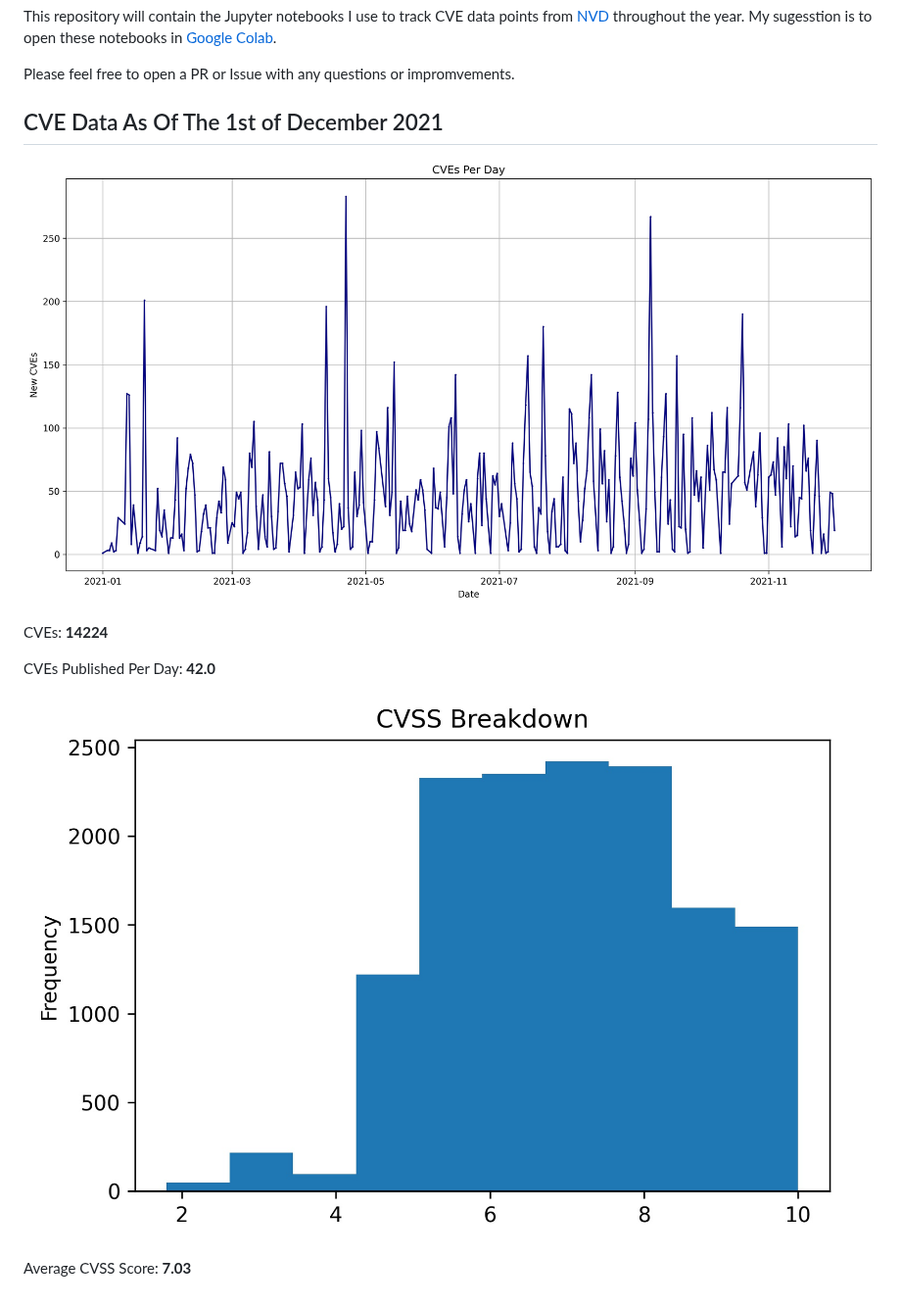
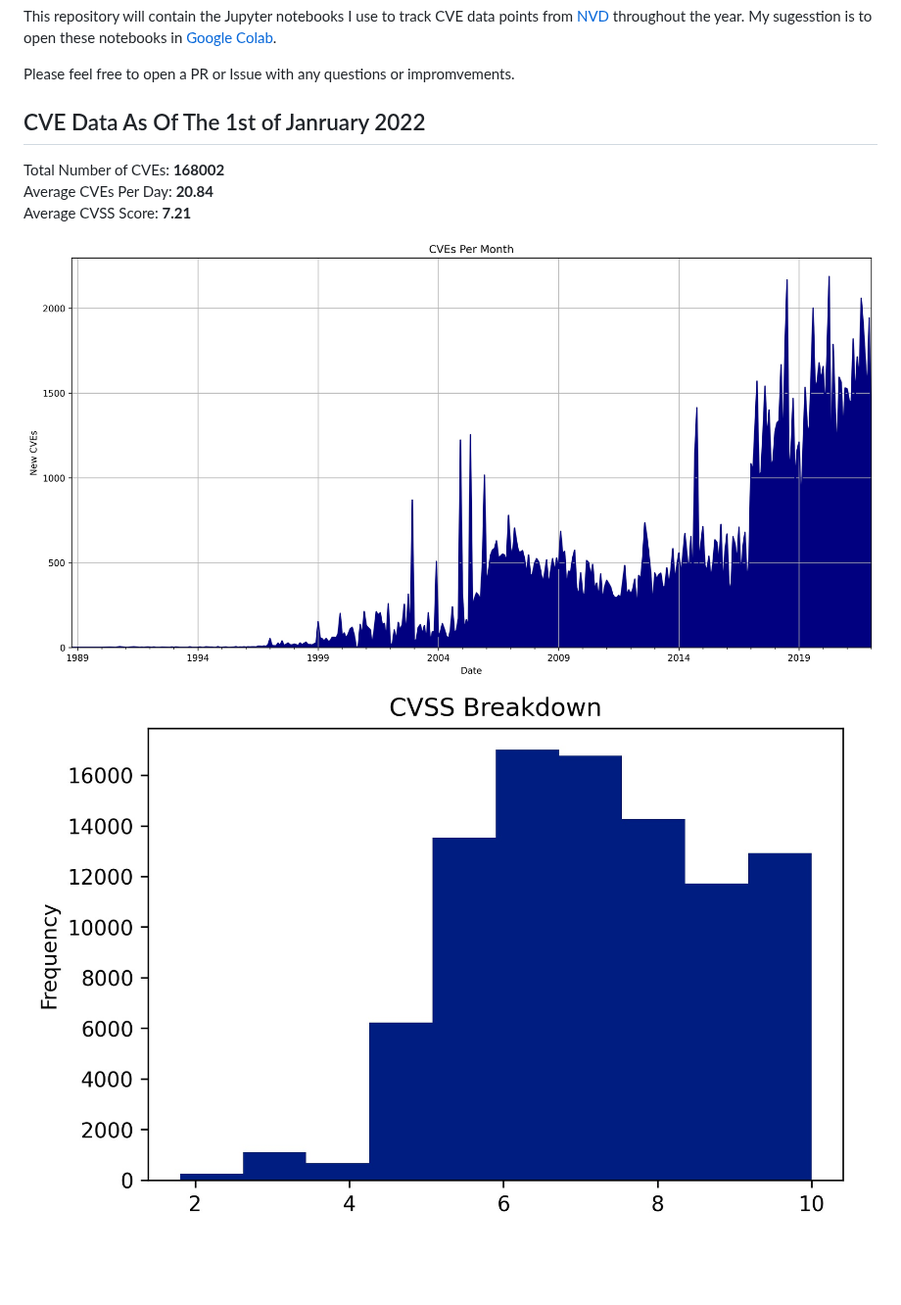
Before and after one commit to jgamblin/monthlyCVEStats, a Markdown page: README.md, the part around the change. Shown at 98% size. Drawn GitHub-style; pictures changed too: 2021/2021.jpg (deleted), 2021/2021CVSS.jpg (deleted), All.jpg (added); blank space fills up the shorter version.

```diff
--- a/README.md
+++ b/README.md
@@ -4,15 +4,11 @@ This repository will contain the Jupyter notebooks I use to track CVE data point
 
 Please feel free to open a PR or Issue with any questions or impromvements.
 
-## CVE Data As Of The 1st of December 2021
+## CVE Data As Of The 1st of Janruary 2022
 
-![CVE Graph](2021/2021.jpg "CVE Graph")
+Total Number of CVEs: **168002** <br/>
+Average CVEs Per Day: **20.84** <br/>
+Average CVSS Score: **7.21** <br/>
 
-CVEs: **14224**
-
-CVEs Published Per Day: **42.0**
-
-![CVSS Graph](2021/2021CVSS.jpg "CVSS Graph")
-
-Average CVSS Score:
-**7.03**
+![CVE Graph](All.jpg "CVE Graph")<br/>
+![CVSS Graph](AllCVSS.jpg "CVSS Graph")
```
Also changed, not shown: 5 other files.
